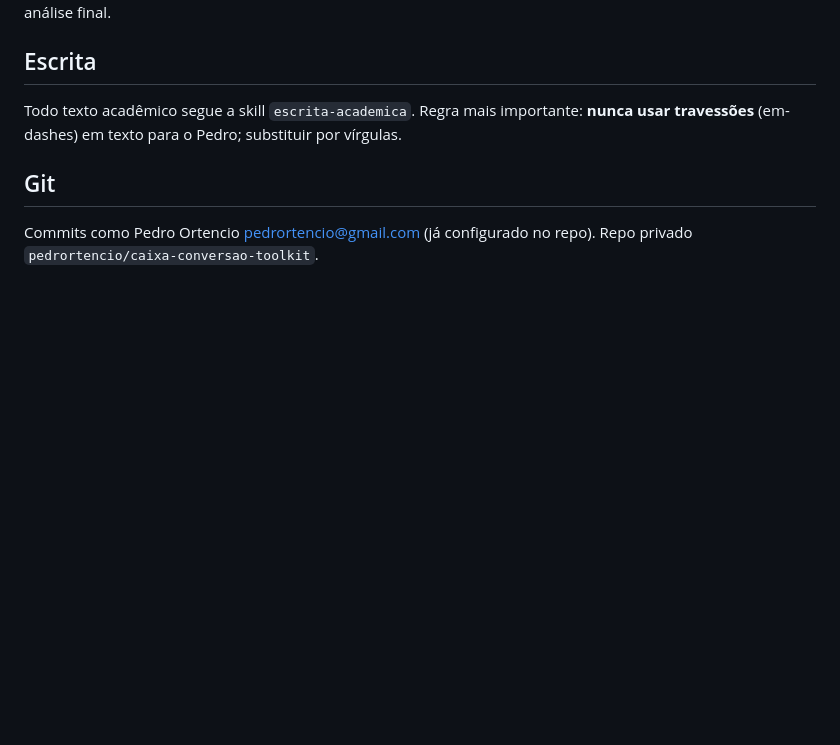
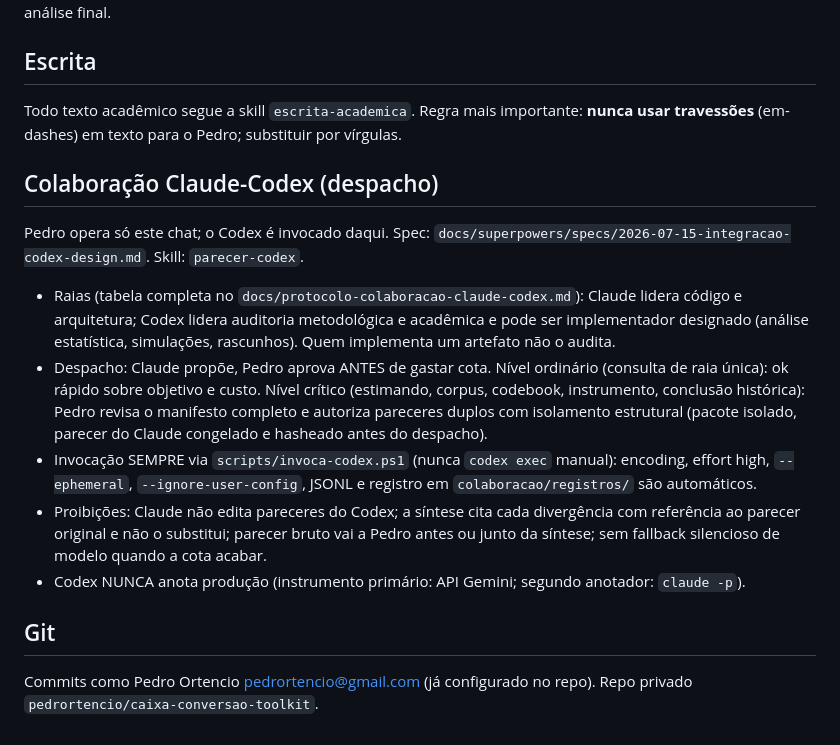
Before and after one commit to pedrortencio/caixa-conversao-toolkit, a Markdown page: CLAUDE.md, the part around the change. GitHub-like rendering; blank space fills up the shorter version.

Commit message:
docs: bloco de despacho e nota de niveis no protocolo
Co-Authored-By: Codex <noreply@openai.com>

```diff
--- a/CLAUDE.md
+++ b/CLAUDE.md
@@ -50,6 +50,16 @@ Ponte 1906 (modelo novo × gemini-1.5-pro do piloto × códigos humanos; piloto:
 
 Todo texto acadêmico segue a skill `escrita-academica`. Regra mais importante: **nunca usar travessões** (em-dashes) em texto para o Pedro; substituir por vírgulas.
 
+## Colaboração Claude-Codex (despacho)
+
+Pedro opera só este chat; o Codex é invocado daqui. Spec: `docs/superpowers/specs/2026-07-15-integracao-codex-design.md`. Skill: `parecer-codex`.
+
+- Raias (tabela completa no `docs/protocolo-colaboracao-claude-codex.md`): Claude lidera código e arquitetura; Codex lidera auditoria metodológica e acadêmica e pode ser implementador designado (análise estatística, simulações, rascunhos). Quem implementa um artefato não o audita.
+- Despacho: Claude propõe, Pedro aprova ANTES de gastar cota. Nível ordinário (consulta de raia única): ok rápido sobre objetivo e custo. Nível crítico (estimando, corpus, codebook, instrumento, conclusão histórica): Pedro revisa o manifesto completo e autoriza pareceres duplos com isolamento estrutural (pacote isolado, parecer do Claude congelado e hasheado antes do despacho).
+- Invocação SEMPRE via `scripts/invoca-codex.ps1` (nunca `codex exec` manual): encoding, effort high, `--ephemeral`, `--ignore-user-config`, JSONL e registro em `colaboracao/registros/` são automáticos.
+- Proibições: Claude não edita pareceres do Codex; a síntese cita cada divergência com referência ao parecer original e não o substitui; parecer bruto vai a Pedro antes ou junto da síntese; sem fallback silencioso de modelo quando a cota acabar.
+- Codex NUNCA anota produção (instrumento primário: API Gemini; segundo anotador: `claude -p`).
+
 ## Git
 
 Commits como Pedro Ortencio <pedrortencio@gmail.com> (já configurado no repo). Repo privado `pedrortencio/caixa-conversao-toolkit`.
```
Also changed, not shown: docs/protocolo-colaboracao-claude-codex.md (+4 -0 lines).
